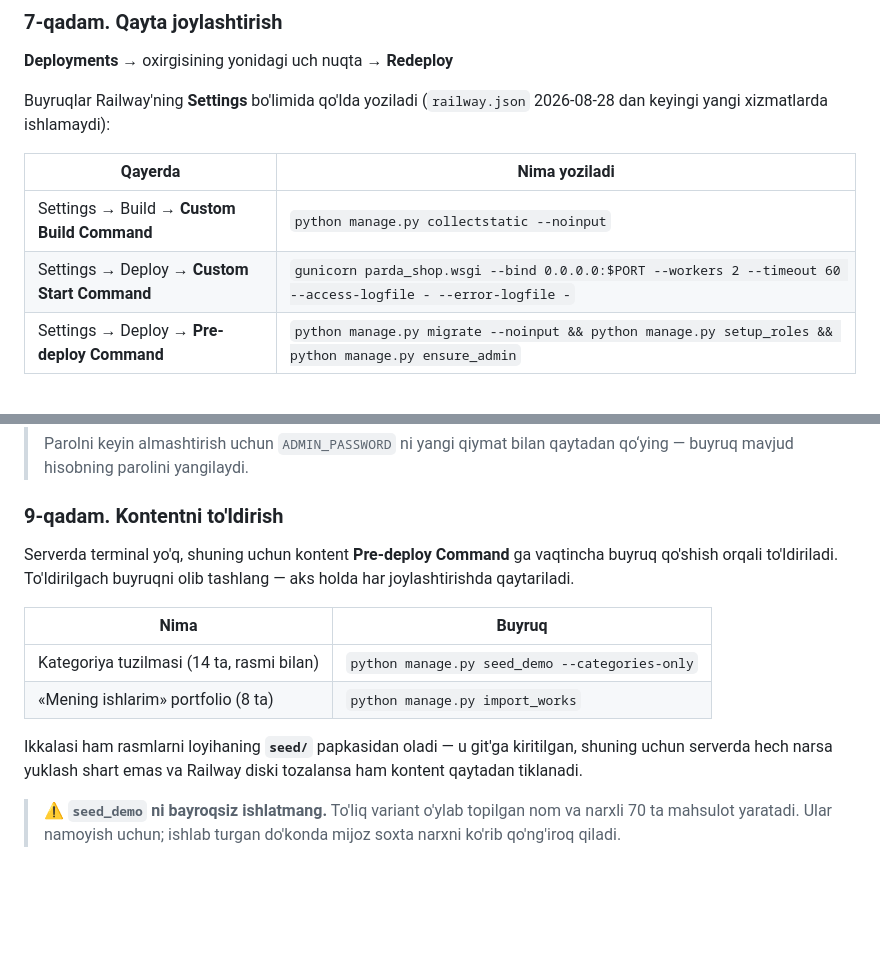
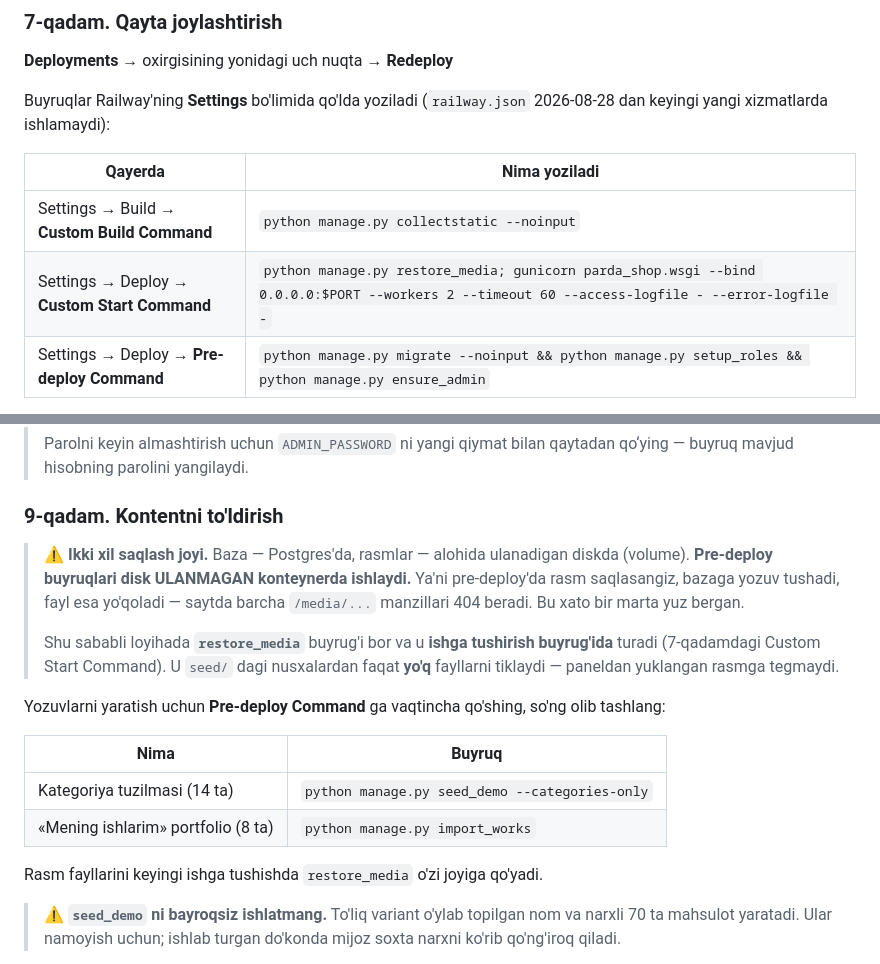
Before and after one commit to nurjahonqoraqulov376-create/parda_shop, a Markdown page: README.md, 2 parts joined by grey strips. Drawn GitHub-style; blank space fills up the shorter version.

Commit message:
README: disk va baza umri boshqa-boshqa ekani yozildi
9-qadam noto'g'ri maslahat berardi — rasm yuklashni pre-deploy'da qilishni
aytardi, u yerda esa disk ulanmagan va fayl yo'qoladi.

Co-Authored-By: Claude Opus 5 <noreply@anthropic.com>

```diff
--- a/README.md
+++ b/README.md
@@ -474,7 +474,7 @@ Buyruqlar Railway'ning **Settings** bo'limida qo'lda yoziladi
 | Qayerda | Nima yoziladi |
 |---|---|
 | Settings → Build → **Custom Build Command** | `python manage.py collectstatic --noinput` |
-| Settings → Deploy → **Custom Start Command** | `gunicorn parda_shop.wsgi --bind 0.0.0.0:$PORT --workers 2 --timeout 60 --access-logfile - --error-logfile -` |
+| Settings → Deploy → **Custom Start Command** | `python manage.py restore_media; gunicorn parda_shop.wsgi --bind 0.0.0.0:$PORT --workers 2 --timeout 60 --access-logfile - --error-logfile -` |
 | Settings → Deploy → **Pre-deploy Command** | `python manage.py migrate --noinput && python manage.py setup_roles && python manage.py ensure_admin` |
 
 > ⚠️ **Migratsiyani `Procfile` ning `release:` qatoriga YOZMANG.** Nixpacks
@@ -517,18 +517,26 @@ Endi kirish mumkin: `https://<domen>/uz/boshqaruv/kirish/`
 
 ### 9-qadam. Kontentni to'ldirish
 
-Serverda terminal yo'q, shuning uchun kontent **Pre-deploy Command** ga
-vaqtincha buyruq qo'shish orqali to'ldiriladi. To'ldirilgach buyruqni
-olib tashlang — aks holda har joylashtirishda qaytariladi.
+> ⚠️ **Ikki xil saqlash joyi.** Baza — Postgres'da, rasmlar — alohida
+> ulanadigan diskda (volume). **Pre-deploy buyruqlari disk ULANMAGAN
+> konteynerda ishlaydi.** Ya'ni pre-deploy'da rasm saqlasangiz, bazaga yozuv
+> tushadi, fayl esa yo'qoladi — saytda barcha `/media/...` manzillari 404
+> beradi. Bu xato bir marta yuz bergan.
+>
+> Shu sababli loyihada **`restore_media`** buyrug'i bor va u **ishga tushirish
+> buyrug'ida** turadi (7-qadamdagi Custom Start Command). U `seed/` dagi
+> nusxalardan faqat **yo'q** fayllarni tiklaydi — paneldan yuklangan
+> rasmga tegmaydi.
+
+Yozuvlarni yaratish uchun **Pre-deploy Command** ga vaqtincha qo'shing,
+so'ng olib tashlang:
 
 | Nima | Buyruq |
 |---|---|
-| Kategoriya tuzilmasi (14 ta, rasmi bilan) | `python manage.py seed_demo --categories-only` |
+| Kategoriya tuzilmasi (14 ta) | `python manage.py seed_demo --categories-only` |
 | «Mening ishlarim» portfolio (8 ta) | `python manage.py import_works` |
 
-Ikkalasi ham rasmlarni loyihaning **`seed/`** papkasidan oladi — u git'ga
-kiritilgan, shuning uchun serverda hech narsa yuklash shart emas va Railway
-diski tozalansa ham kontent qaytadan tiklanadi.
+Rasm fayllarini keyingi ishga tushishda `restore_media` o'zi joyiga qo'yadi.
 
 > ⚠️ **`seed_demo` ni bayroqsiz ishlatmang.** To'liq variant o'ylab
 > topilgan nom va narxli 70 ta mahsulot yaratadi. Ular namoyish uchun; ishlab
```
